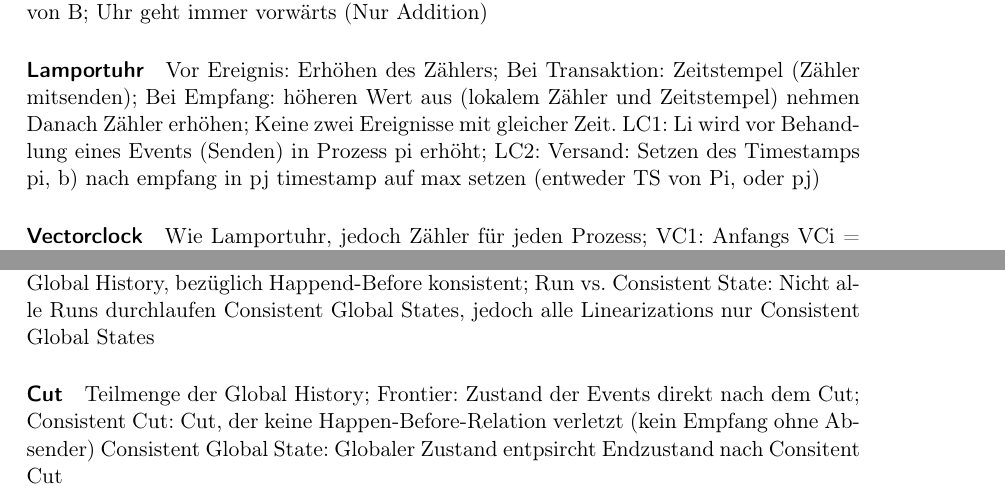
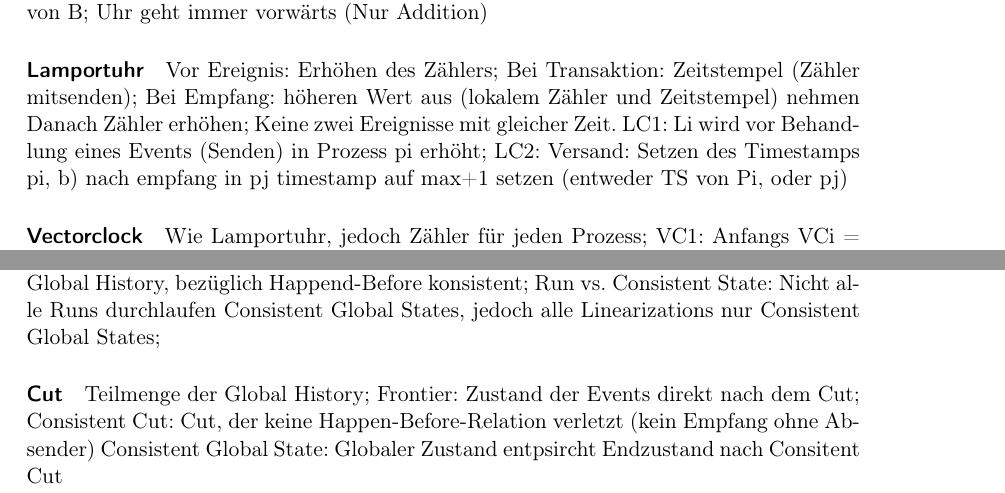
Before and after one commit to klenkmax/VerteilteSysteme, a LaTeX document (VertSys.tex): two parts of pages 3 and 5 of 5, joined at a grey line, cut so that both start at the same text. Compiled offline with pdfLaTeX.

Commit message:
fixed error in lc

```diff
--- a/VertSys.tex
+++ b/VertSys.tex
@@ -130,7 +130,7 @@
 	Bei Empfang: höheren Wert aus (lokalem Zähler und Zeitstempel) nehmen Danach Zähler erhöhen;
 	Keine zwei Ereignisse mit gleicher Zeit.
 	LC1: Li wird vor Behandlung eines Events (Senden) in Prozess pi erhöht;
-	LC2: Versand: Setzen des Timestamps pi, b) nach empfang in pj timestamp auf max setzen (entweder TS von Pi, oder pj)
+	LC2: Versand: Setzen des Timestamps pi, b) nach empfang in pj timestamp auf max+1 setzen (entweder TS von Pi, oder pj)
 
 \paragraph*{Vectorclock}
 	Wie Lamportuhr, jedoch Zähler für jeden Prozess;
```
Also changed, not shown: VertSys.tex (2 more changed lines).
